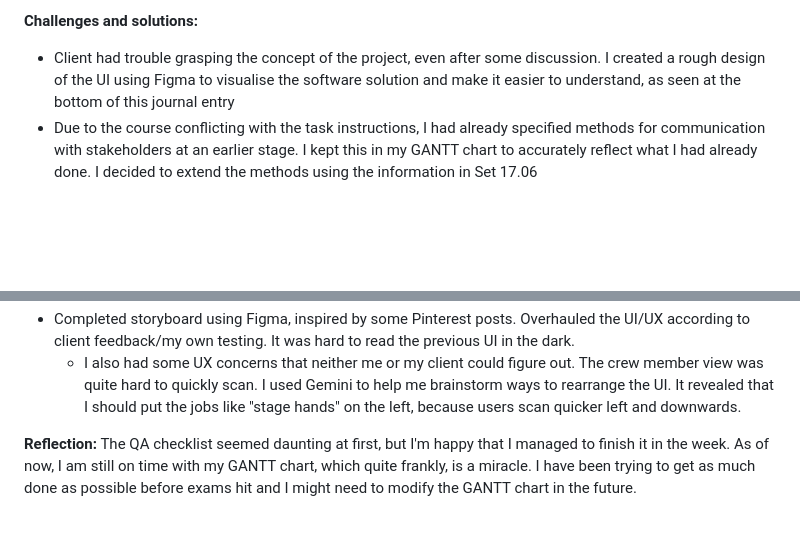
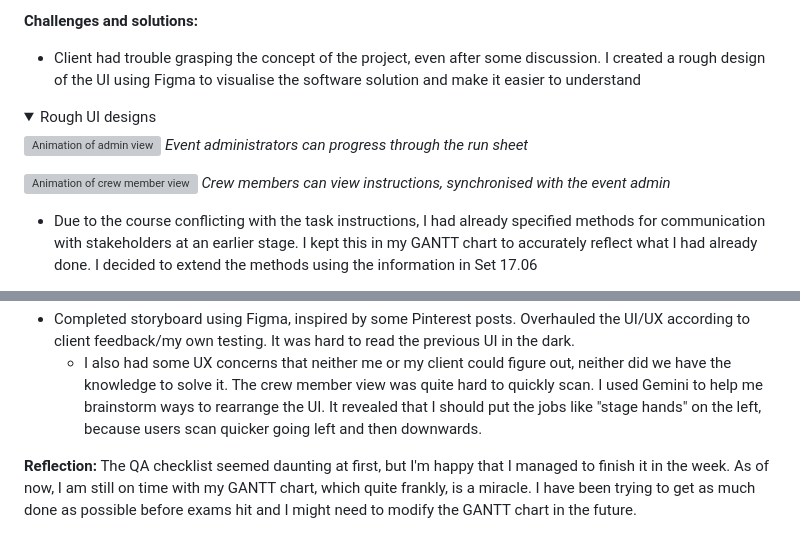
Before and after one commit to kitaaaaaaaaaa/se12-project, a Markdown page: Documentation/journal.md, 2 parts joined by grey strips. Rendered like a GitHub page; folded sections open; blank space fills up the shorter version; grey boxes are pictures that could not be loaded.

```diff
--- a/Documentation/journal.md
+++ b/Documentation/journal.md
@@ -152,7 +152,18 @@ Start work on the researching and planning phase.
 - When filling out [client communication](./02%20-%20Research%20and%20planning/4.%20Client%20Communication.md), I reflected on which communication issues in Set 17.06 might be applicable. Since I've known both of my clients for a couple years, I concluded that all issues could apply, and it was up to me to mitigate those issues.
 
 **Challenges and solutions:**
-- Client had trouble grasping the concept of the project, even after some discussion. I created a rough design of the UI using Figma to visualise the software solution and make it easier to understand, as seen at the bottom of this journal entry
+- Client had trouble grasping the concept of the project, even after some discussion. I created a rough design of the UI using Figma to visualise the software solution and make it easier to understand
+
+<details>
+<summary>Rough UI designs</summary>
+
+![Animation of admin view](Assets/admin_view_design.gif)
+*Event administrators can progress through the run sheet*
+
+![Animation of crew member view](Assets/stagehands_view_design.gif)
+*Crew members can view instructions, synchronised with the event admin*
+</details>
+
 - Due to the course conflicting with the task instructions, I had already specified methods for communication with stakeholders at an earlier stage. I kept this in my GANTT chart to accurately reflect what I had already done. I decided to extend the methods using the information in Set 17.06
 
 **Reflection:**
@@ -185,7 +190,7 @@ This week I want to finish my Quality Assurance document and ideally, finish the
 - Data dictionaries were hard to start without being able to visualise the database. I created database schema to aid in creation of data dictionaries, but it revealed problems in my planned database. To fix these problems, I made the schema online to make it easier to modify.
 ![Database schema drafted on a whiteboard](Assets/whiteboard_schema.png)
 - Completed storyboard using Figma, inspired by some Pinterest posts. Overhauled the UI/UX according to client feedback/my own testing. It was hard to read the previous UI in the dark.
-    - I also had some UX concerns that neither me or my client could figure out. The crew member view was quite hard to quickly scan. I used Gemini to help me brainstorm ways to rearrange the UI. It revealed that I should put the jobs like "stage hands" on the left, because users scan quicker left and downwards.
+    - I also had some UX concerns that neither me or my client could figure out, neither did we have the knowledge to solve it. The crew member view was quite hard to quickly scan. I used Gemini to help me brainstorm ways to rearrange the UI. It revealed that I should put the jobs like "stage hands" on the left, because users scan quicker going left and then downwards.
 
 **Reflection:**
 The QA checklist seemed daunting at first, but I'm happy that I managed to finish it in the week. As of now, I am still on time with my GANTT chart, which quite frankly, is a miracle. I have been trying to get as much done as possible before exams hit and I might need to modify the GANTT chart in the future.
```
Also changed, not shown: other parts of Documentation/journal.md (+17 -10 lines), Documentation/Assets/gantt_11052026.png (added), 1 other file.
